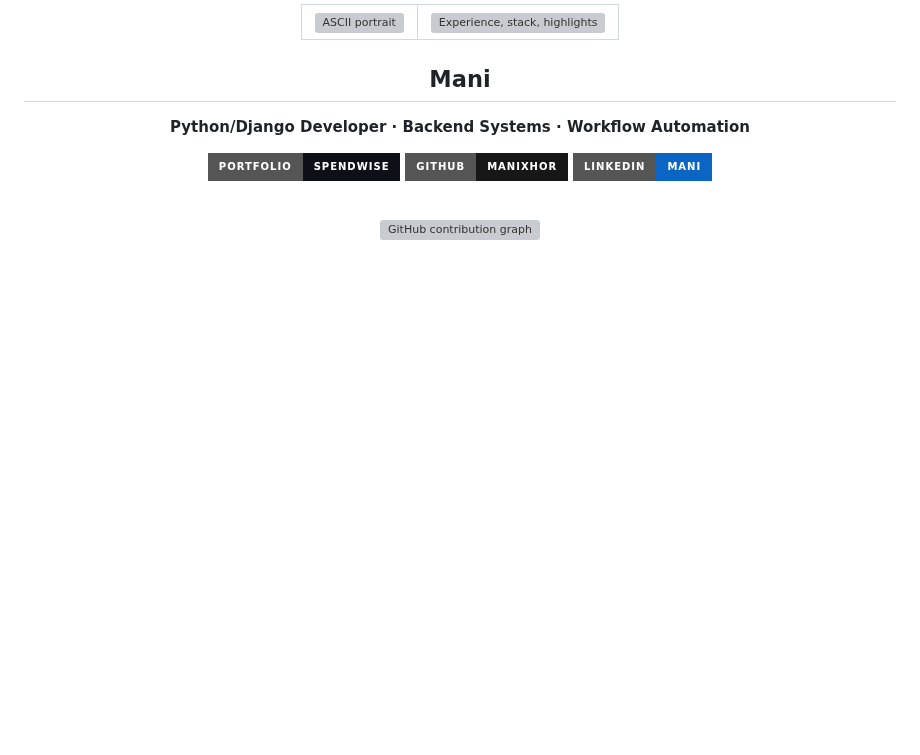
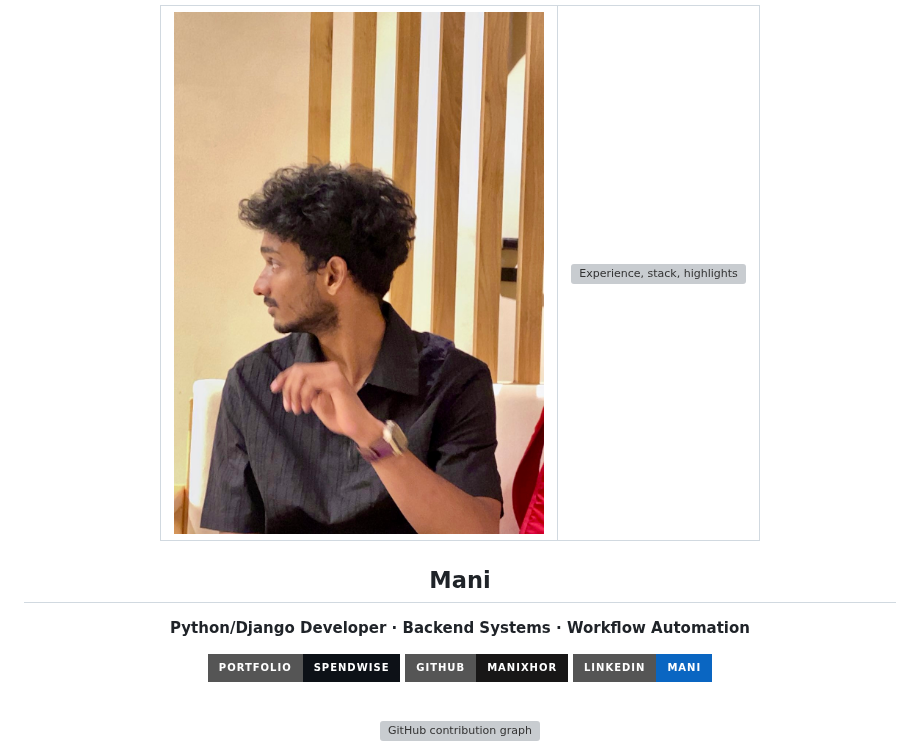
Before and after one commit to Manixhor/Manixhor, a Markdown page: README.md, the part around the change. Drawn GitHub-style; pictures changed too: your-photo.jpg (added); badges without logos; blank space fills up the shorter version; grey boxes are pictures that could not be loaded.

Commit message:
Show uploaded profile photo in README

```diff
--- a/README.md
+++ b/README.md
@@ -2,7 +2,7 @@
 
 <table>
 <tr>
-<td valign="top"><img src="./avi-ascii.svg" width="370" alt="ASCII portrait" /></td>
+<td valign="top"><img src="./your-photo.jpg" width="370" alt="Profile photo" /></td>
 <td valign="top"><img src="./info-card.svg" width="350" alt="Experience, stack, highlights" /></td>
 </tr>
 </table>
```
Also changed, not shown: 1 other file.
